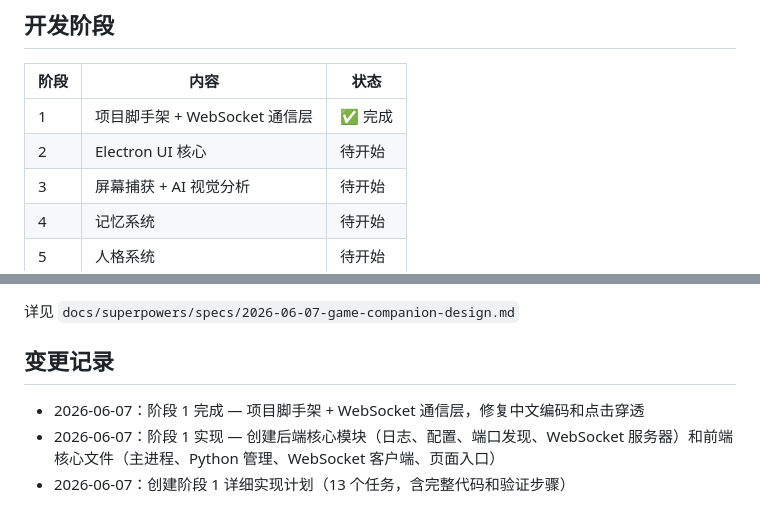
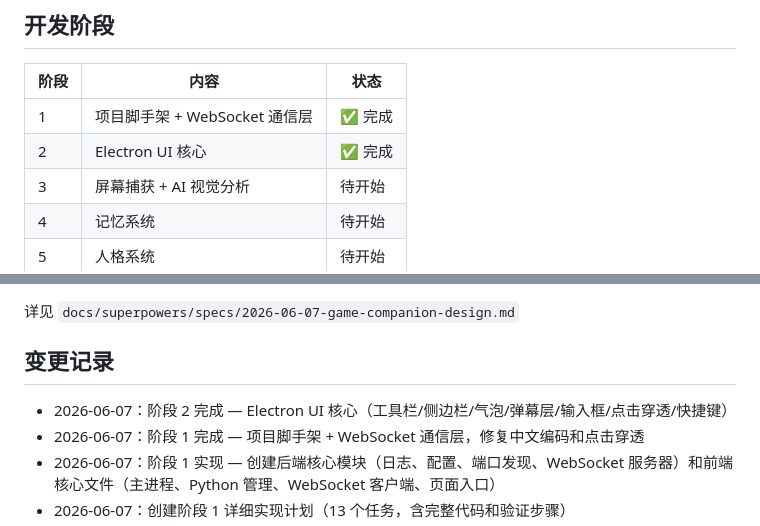
Before and after one commit to LMG-arch/Game-Companion, a Markdown page: README.md, 2 parts joined by grey strips. Rendered like a GitHub page.

Commit message:
更新 README：阶段 2 完成

```diff
--- a/README.md
+++ b/README.md
@@ -53,7 +53,7 @@
 | 阶段 | 内容 | 状态 |
 |------|------|------|
 | 1 | 项目脚手架 + WebSocket 通信层 | ✅ 完成 |
-| 2 | Electron UI 核心 | 待开始 |
+| 2 | Electron UI 核心 | ✅ 完成 |
 | 3 | 屏幕捕获 + AI 视觉分析 | 待开始 |
 | 4 | 记忆系统 | 待开始 |
 | 5 | 人格系统 | 待开始 |
@@ -68,6 +68,7 @@
 
 ## 变更记录
 
+- 2026-06-07：阶段 2 完成 — Electron UI 核心（工具栏/侧边栏/气泡/弹幕层/输入框/点击穿透/快捷键）
 - 2026-06-07：阶段 1 完成 — 项目脚手架 + WebSocket 通信层，修复中文编码和点击穿透
 - 2026-06-07：阶段 1 实现 — 创建后端核心模块（日志、配置、端口发现、WebSocket 服务器）和前端核心文件（主进程、Python 管理、WebSocket 客户端、页面入口）
 - 2026-06-07：创建阶段 1 详细实现计划（13 个任务，含完整代码和验证步骤）
```
